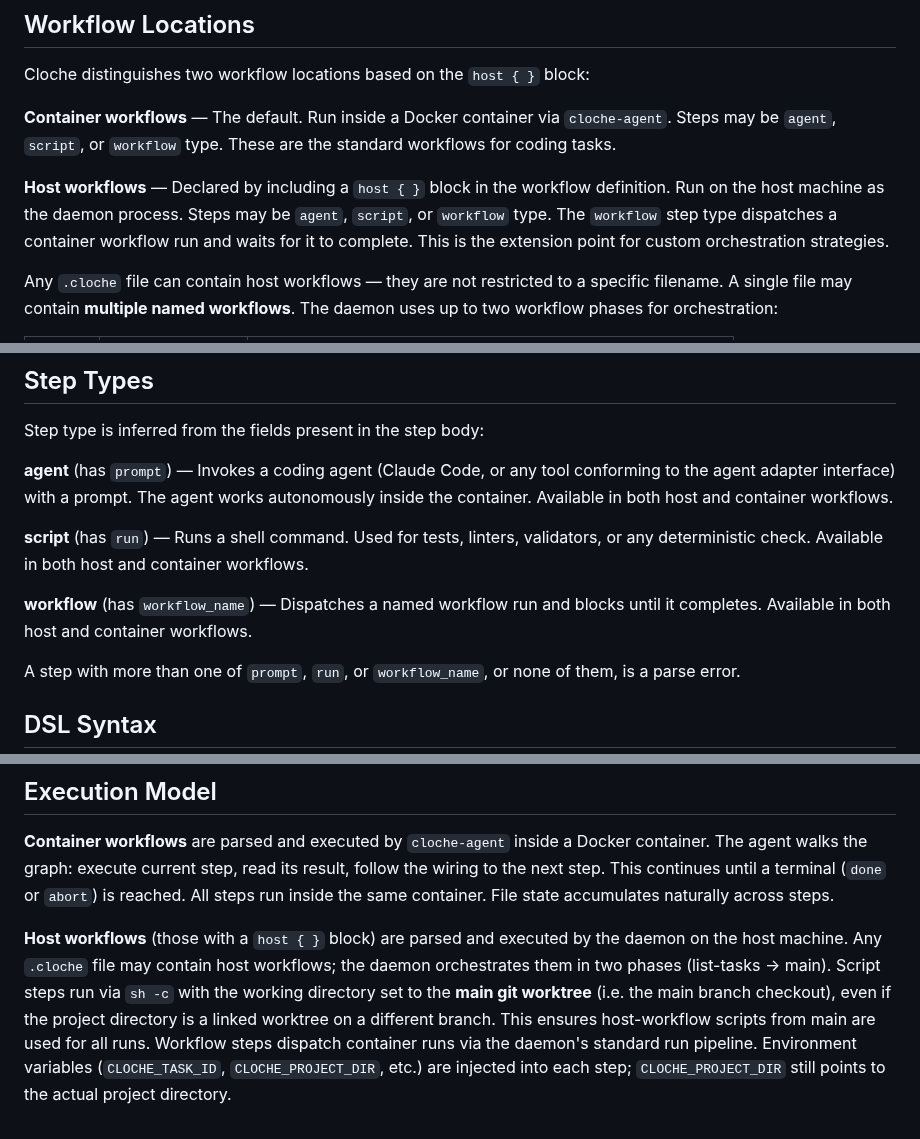
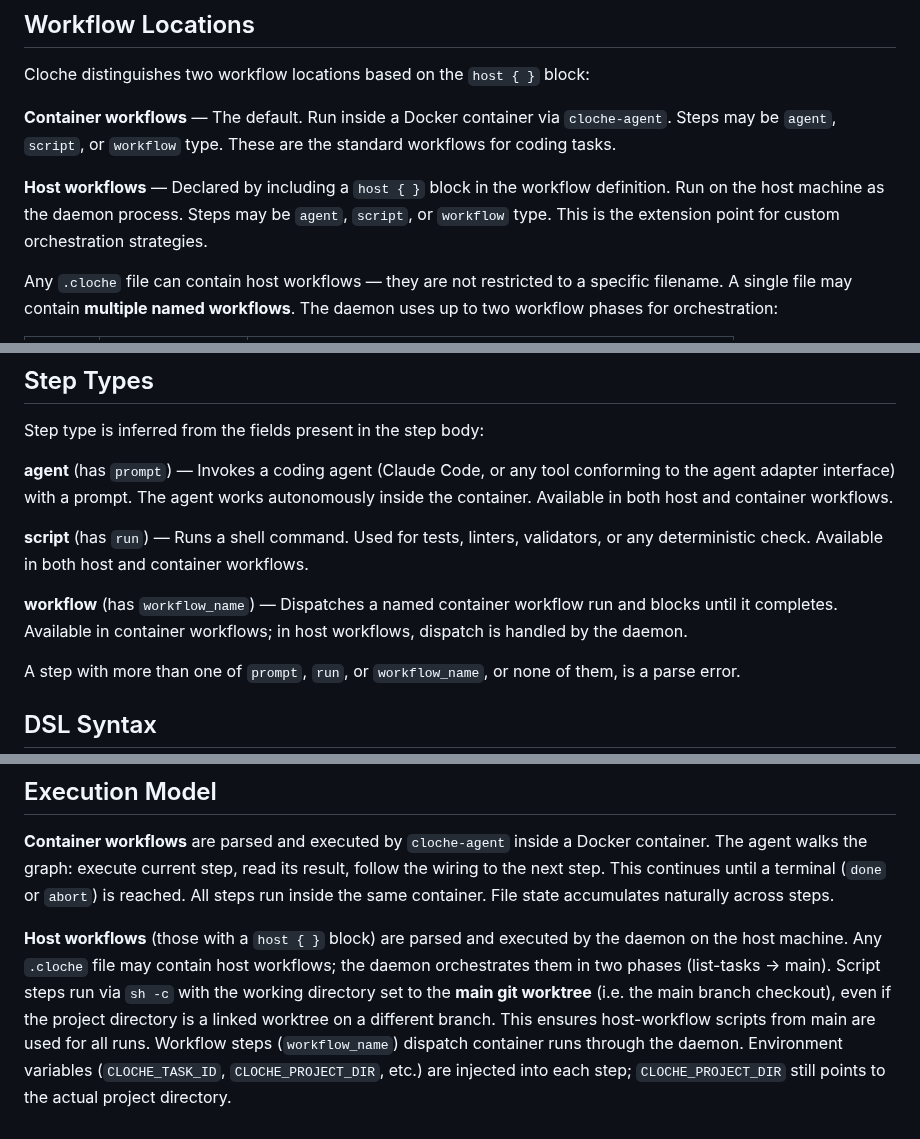
Before and after one commit to swordsmanluke/cloche, a Markdown page: docs/workflows.md, 3 parts joined by grey strips. Drawn GitHub-style.

Commit message:
cloche run na8u-develop: develop (succeeded)
1 file changed, 6 insertions(+), 6 deletions(-)

Modified:
  docs/workflows.md

```diff
--- a/docs/workflows.md
+++ b/docs/workflows.md
@@ -12,8 +12,7 @@ coding tasks.
 
 **Host workflows** — Declared by including a `host { }` block in the workflow definition.
 Run on the host machine as the daemon process. Steps may be `agent`, `script`, or
-`workflow` type. The `workflow` step type dispatches a container workflow run and waits
-for it to complete. This is the extension point for custom orchestration strategies.
+`workflow` type. This is the extension point for custom orchestration strategies.
 
 Any `.cloche` file can contain host workflows — they are not restricted to a specific
 filename. A single file may contain **multiple named workflows**. The daemon uses up to
@@ -75,8 +74,9 @@ container. Available in both host and container workflows.
 **script** (has `run`) — Runs a shell command. Used for tests, linters, validators, or
 any deterministic check. Available in both host and container workflows.
 
-**workflow** (has `workflow_name`) — Dispatches a named workflow run and blocks until it
-completes. Available in both host and container workflows.
+**workflow** (has `workflow_name`) — Dispatches a named container workflow run and blocks
+until it completes. Available in container workflows; in host workflows, dispatch is
+handled by the daemon.
 
 A step with more than one of `prompt`, `run`, or `workflow_name`, or none of them, is a
 parse error.
@@ -365,7 +365,7 @@ orchestrates them in two phases (list-tasks → main). Script steps run via
 `sh -c` with the
 working directory set to the **main git worktree** (i.e. the main branch checkout), even
 if the project directory is a linked worktree on a different branch. This ensures
-host-workflow scripts from main are used for all runs. Workflow steps dispatch container
-runs via the daemon's standard run pipeline. Environment variables (`CLOCHE_TASK_ID`,
+host-workflow scripts from main are used for all runs. Workflow steps (`workflow_name`)
+dispatch container runs through the daemon. Environment variables (`CLOCHE_TASK_ID`,
 `CLOCHE_PROJECT_DIR`, etc.) are injected into each step; `CLOCHE_PROJECT_DIR` still
 points to the actual project directory.
```
